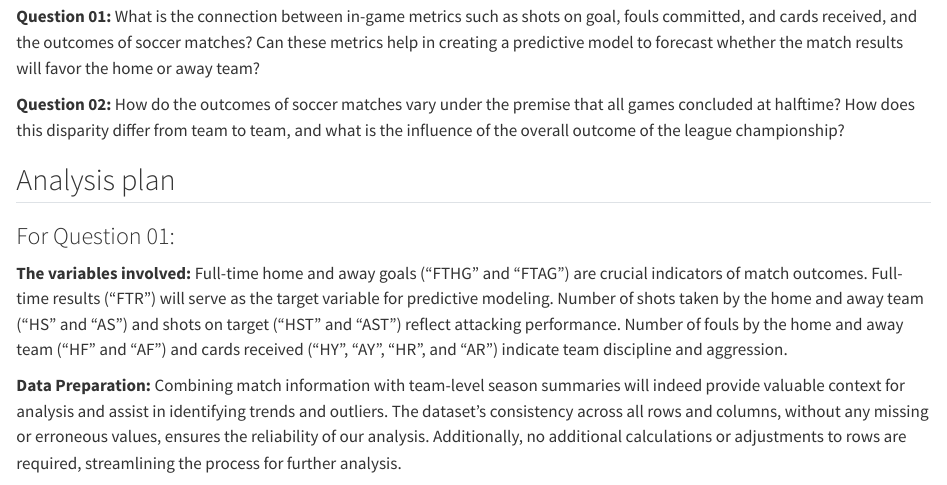
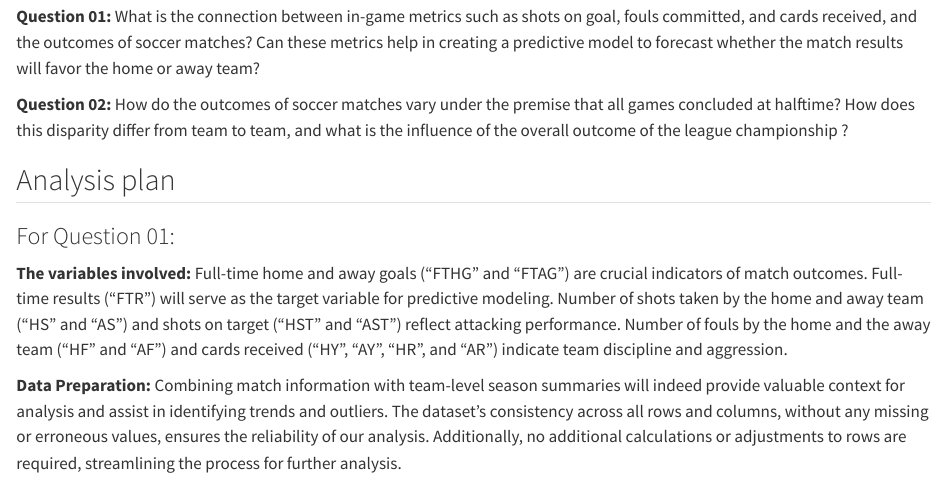
Before and after one commit to INFO523-S24/project-01-TAAAG-team, a Quarto document (proposal.qmd): the page in a window 1100 px wide, from 1140 px down. Rendered offline with R 4.5, knitr and Pandoc in place of Quarto, with nearby package versions.

Commit message:
Final Commit

```diff
--- a/proposal.qmd
+++ b/proposal.qmd
@@ -34,17 +34,15 @@ This dataset captures the attention of millions because of the rich detail and s
 
 ## Questions
 
-**Question 01:**
-What is the connection between in-game metrics such as shots on goal, fouls committed, and cards received, and the outcomes of soccer matches? Can these metrics help in creating a predictive model to forecast whether the match results will favor the home or away team?
+**Question 01:** What is the connection between in-game metrics such as shots on goal, fouls committed, and cards received, and the outcomes of soccer matches? Can these metrics help in creating a predictive model to forecast whether the match results will favor the home or away team?
 
-**Question 02:**
-How do the outcomes of soccer matches vary under the premise that all games concluded at halftime? How does this disparity differ from team to team, and what is the influence of the overall outcome of the league championship?
+**Question 02:** How do the outcomes of soccer matches vary under the premise that all games concluded at halftime? How does this disparity differ from team to team, and what is the influence of the overall outcome of the league championship ?
 
 ## Analysis plan
 
 ### For Question 01:
 
-**The variables involved:** Full-time home and away goals ("FTHG" and "FTAG") are crucial indicators of match outcomes. Full-time results ("FTR") will serve as the target variable for predictive modeling. Number of shots taken by the home and away team ("HS" and "AS") and shots on target ("HST" and "AST") reflect attacking performance. Number of fouls by the home and away team ("HF" and "AF") and cards received ("HY", "AY", "HR", and "AR") indicate team discipline and aggression.
+**The variables involved:** Full-time home and away goals ("FTHG" and "FTAG") are crucial indicators of match outcomes. Full-time results ("FTR") will serve as the target variable for predictive modeling. Number of shots taken by the home and away team ("HS" and "AS") and shots on target ("HST" and "AST") reflect attacking performance. Number of fouls by the home and the away team ("HF" and "AF") and cards received ("HY", "AY", "HR", and "AR") indicate team discipline and aggression.
 
 **Data Preparation:** Combining match information with team-level season summaries will indeed provide valuable context for analysis and assist in identifying trends and outliers. The dataset's consistency across all rows and columns, without any missing or erroneous values, ensures the reliability of our analysis. Additionally, no additional calculations or adjustments to rows are required, streamlining the process for further analysis.
 
```
